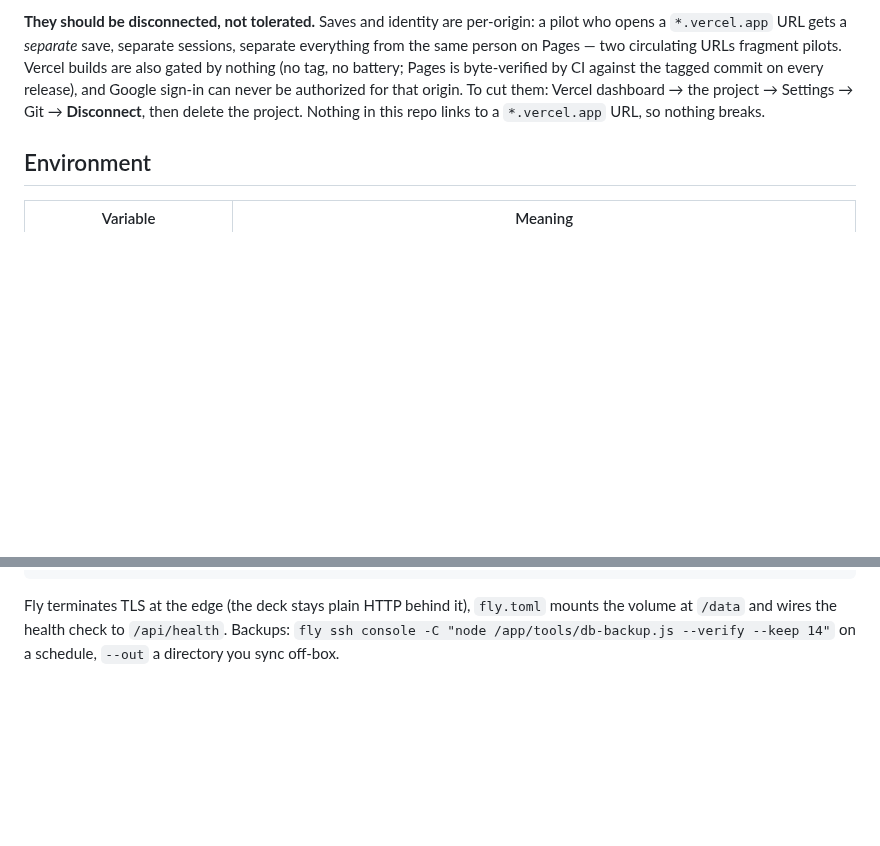
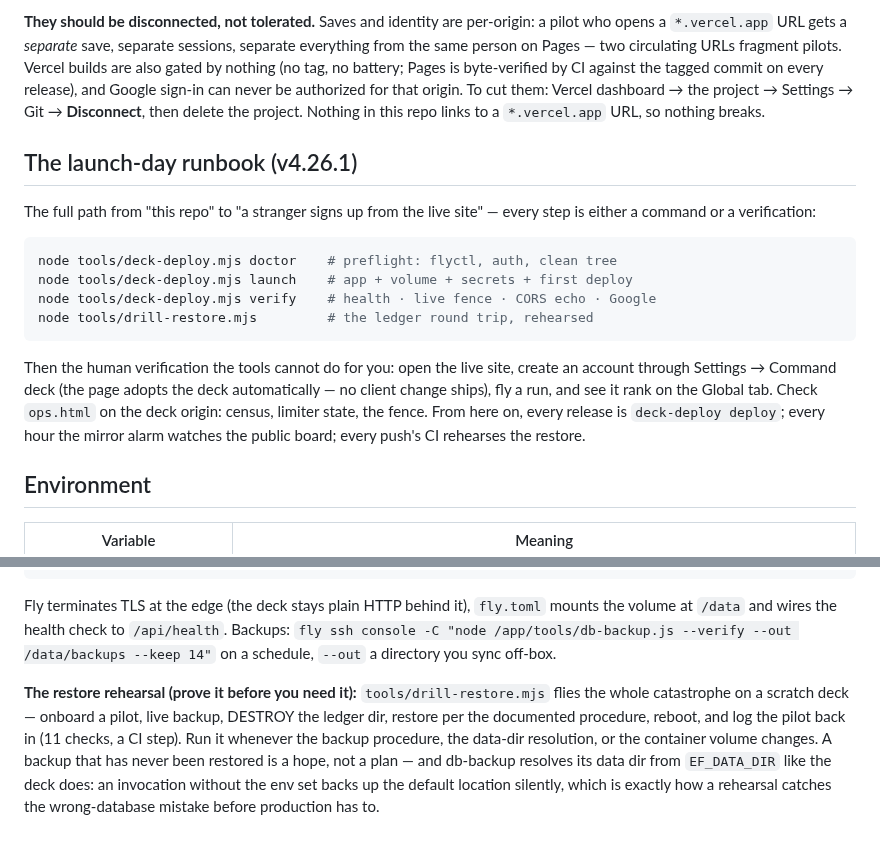
Before and after one commit to FahadIbrahim93/emberfall, a Markdown page: docs/DEPLOYMENT.md, 2 parts joined by grey strips. Drawn GitHub-style; blank space fills up the shorter version.

Commit message:
DEPLOYMENT: the launch-day runbook + the restore rehearsal documented
One section a new operator can follow top to bottom: doctor, launch,
verify, the restore drill, then the human verification (signup from
the live site, a ranked run, ops.html). The backup paragraph now
carries the rehearsal requirement and the EF_DATA_DIR warning that the
restore drill itself proved matters.

🤖 Generated with Codebuff
Co-Authored-By: Codebuff <noreply@codebuff.com>

````diff
--- a/docs/DEPLOYMENT.md
+++ b/docs/DEPLOYMENT.md
@@ -98,6 +98,26 @@ never be authorized for that origin. To cut them: Vercel dashboard →
 the project → Settings → Git → **Disconnect**, then delete the project.
 Nothing in this repo links to a `*.vercel.app` URL, so nothing breaks.
 
+## The launch-day runbook (v4.26.1)
+
+The full path from "this repo" to "a stranger signs up from the live
+site" — every step is either a command or a verification:
+
+```bash
+node tools/deck-deploy.mjs doctor    # preflight: flyctl, auth, clean tree
+node tools/deck-deploy.mjs launch    # app + volume + secrets + first deploy
+node tools/deck-deploy.mjs verify    # health · live fence · CORS echo · Google
+node tools/drill-restore.mjs         # the ledger round trip, rehearsed
+```
+
+Then the human verification the tools cannot do for you: open the live
+site, create an account through Settings → Command deck (the page adopts
+the deck automatically — no client change ships), fly a run, and see it
+rank on the Global tab. Check `ops.html` on the deck origin: census,
+limiter state, the fence. From here on, every release is `deck-deploy
+deploy`; every hour the mirror alarm watches the public board; every
+push's CI rehearses the restore.
+
 ## Environment
 
 | Variable | Meaning |
@@ -192,4 +212,16 @@ fly scale memory 256            # the deck is one process; stay small
 Fly terminates TLS at the edge (the deck stays plain HTTP behind it),
 `fly.toml` mounts the volume at `/data` and wires the health check to
 `/api/health`. Backups: `fly ssh console -C "node /app/tools/db-backup.js
---verify --keep 14"` on a schedule, `--out` a directory you sync off-box.
+--verify --out /data/backups --keep 14"` on a schedule, `--out` a
+directory you sync off-box.
+
+**The restore rehearsal (prove it before you need it):**
+`tools/drill-restore.mjs` flies the whole catastrophe on a scratch deck —
+onboard a pilot, live backup, DESTROY the ledger dir, restore per the
+documented procedure, reboot, and log the pilot back in (11 checks, a CI
+step). Run it whenever the backup procedure, the data-dir resolution, or
+the container volume changes. A backup that has never been restored is a
+hope, not a plan — and db-backup resolves its data dir from `EF_DATA_DIR`
+like the deck does: an invocation without the env set backs up the default
+location silently, which is exactly how a rehearsal catches the wrong-database
+mistake before production has to.
````
